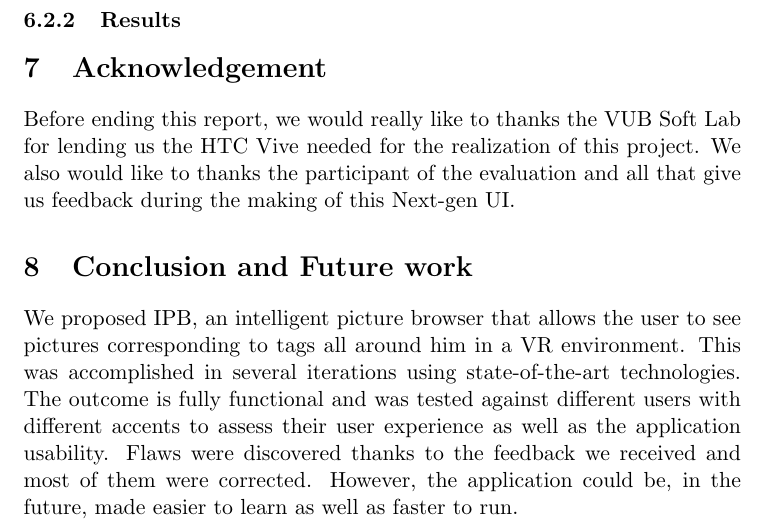
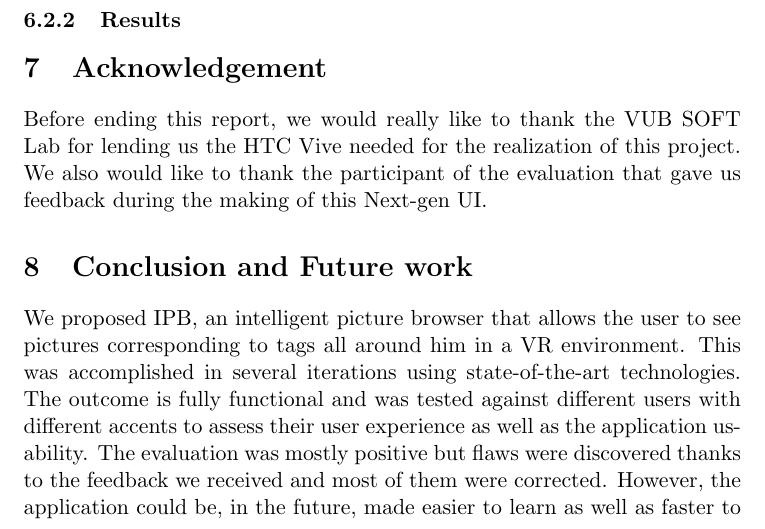
Before and after one commit to PierreGe/VR-Picture-Browser, a LaTeX document (report/final/report.tex): part of page 9 of 9, cut so that both start at the same text. Compiled offline with pdfLaTeX.

Commit message:
[Ref] Typos

```diff
--- a/report/final/report.tex
+++ b/report/final/report.tex
@@ -294,10 +294,10 @@ The evaluation is a discount evaluation of 3 users using Nielsen Heuristic. Acco
 
 \section{Acknowledgement}
 
-Before ending this report, we would really like to thanks the VUB Soft Lab for lending us the HTC Vive needed for the realization of this project.
-We also would like to thanks the participant of the evaluation and all that give us feedback during the making of this Next-gen UI.
+Before ending this report, we would really like to thank the VUB SOFT Lab for lending us the HTC Vive needed for the realization of this project.
+We also would like to thank the participant of the evaluation that gave us feedback during the making of this Next-gen UI.
 
 \section{Conclusion and Future work}
-We proposed IPB, an intelligent picture browser that allows the user to see pictures corresponding to tags all around him in a VR environment. This was accomplished in several iterations using state-of-the-art technologies. The outcome is fully functional and was tested against different users with different accents to assess their user experience as well as the application usability. Flaws were discovered thanks to the feedback we received and most of them were corrected. However, the application could be, in the future, made easier to learn as well as faster to run.
+We proposed IPB, an intelligent picture browser that allows the user to see pictures corresponding to tags all around him in a VR environment. This was accomplished in several iterations using state-of-the-art technologies. The outcome is fully functional and was tested against different users with different accents to assess their user experience as well as the application usability. The evaluation was mostly positive but flaws were discovered thanks to the feedback we received and most of them were corrected. However, the application could be, in the future, made easier to learn as well as faster to run.
 
 \end{document}
```
